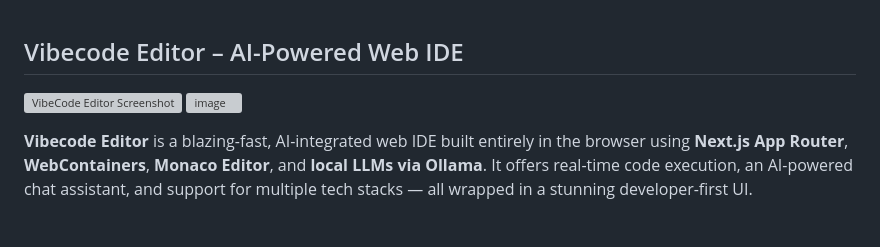
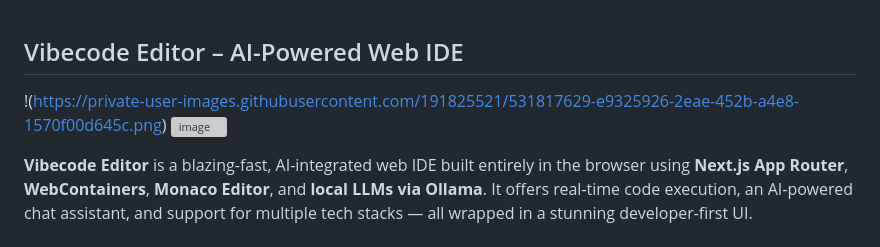
Before and after one commit to manyashukla-1218/vibe-code-editor, a Markdown page: README.md, the part around the change. GitHub-like rendering; grey boxes are pictures that could not be loaded.

```diff
--- a/README.md
+++ b/README.md
@@ -1,6 +1,6 @@
 ## Vibecode Editor – AI-Powered Web IDE
 
-![VibeCode Editor Screenshot](https://private-user-images.githubusercontent.com/191825521/531817629-e9325926-2eae-452b-a4e8-1570f00d645c.png)
+!(https://private-user-images.githubusercontent.com/191825521/531817629-e9325926-2eae-452b-a4e8-1570f00d645c.png)
 <img width="1280" height="720" alt="image" src="https://github.com/user-attachments/assets/e9325926-2eae-452b-a4e8-1570f00d645c" />
 
 **Vibecode Editor** is a blazing-fast, AI-integrated web IDE built entirely in the browser using **Next.js App Router**, **WebContainers**, **Monaco Editor**, and **local LLMs via Ollama**. It offers real-time code execution, an AI-powered chat assistant, and support for multiple tech stacks — all wrapped in a stunning developer-first UI.
```
